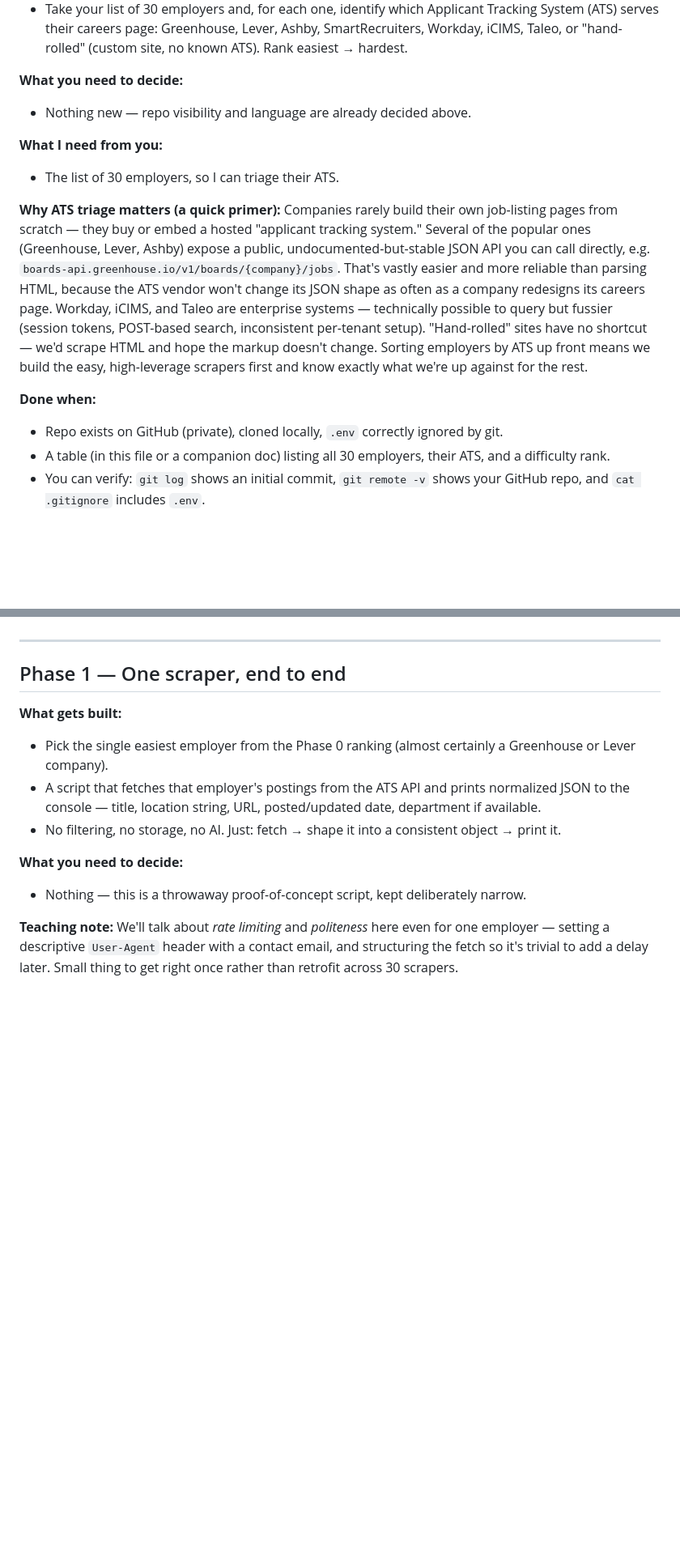
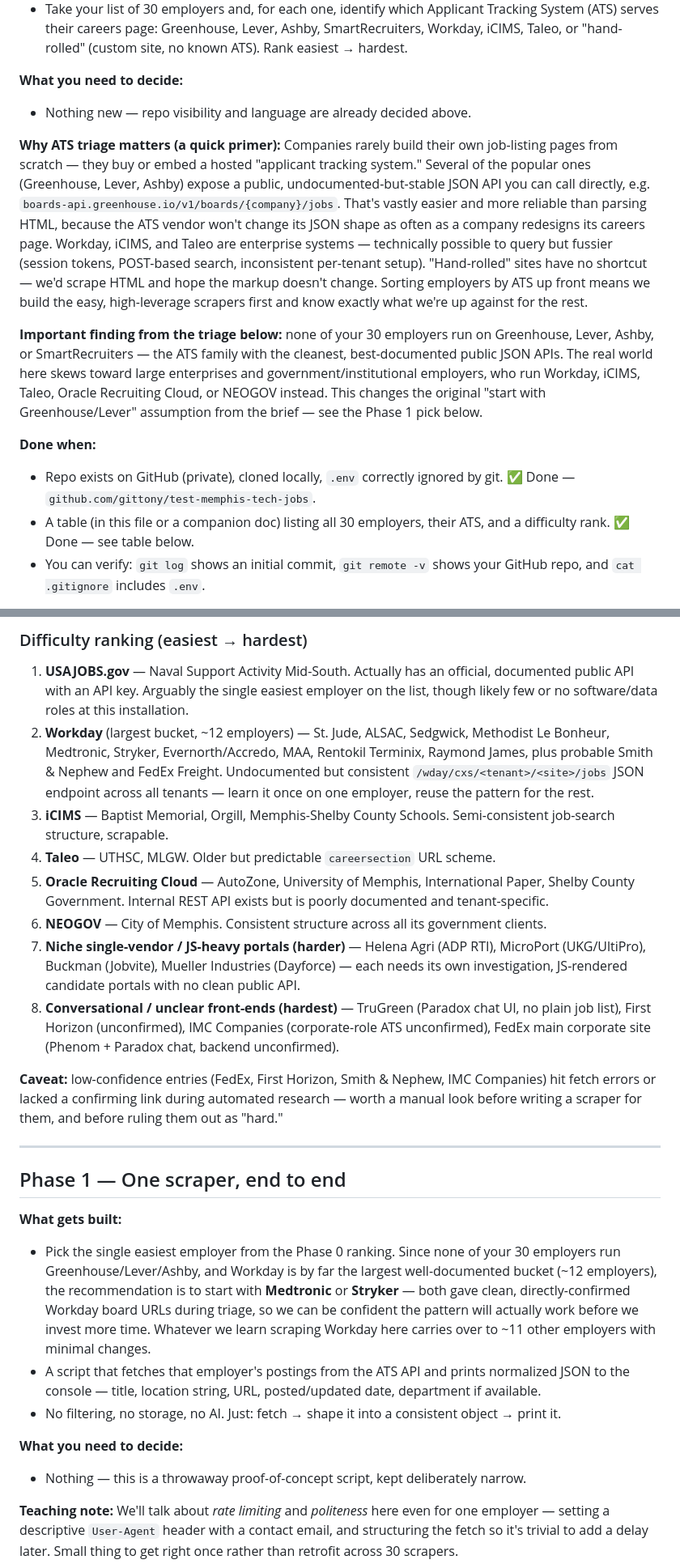
Before and after one commit to gittony/test-memphis-tech-jobs, a Markdown page: PLAN.md, 2 parts joined by grey strips. Shown at 81% size. Drawn GitHub-style; blank space fills up the shorter version.

Commit message:
Phase 0: complete ATS triage for all 30 employers
Co-Authored-By: Claude Sonnet 5 <noreply@anthropic.com>

```diff
--- a/PLAN.md
+++ b/PLAN.md
@@ -26,12 +26,11 @@ Nothing beyond Phase 0 starts until you say go, phase by phase.
 **What you need to decide:**
 - Nothing new — repo visibility and language are already decided above.
 
-**What I need from you:**
-- The list of 30 employers, so I can triage their ATS.
-
 **Why ATS triage matters (a quick primer):** Companies rarely build their own job-listing pages from scratch — they buy or embed a hosted "applicant tracking system." Several of the popular ones (Greenhouse, Lever, Ashby) expose a public, undocumented-but-stable JSON API you can call directly, e.g. `boards-api.greenhouse.io/v1/boards/{company}/jobs`. That's vastly easier and more reliable than parsing HTML, because the ATS vendor won't change its JSON shape as often as a company redesigns its careers page. Workday, iCIMS, and Taleo are enterprise systems — technically possible to query but fussier (session tokens, POST-based search, inconsistent per-tenant setup). "Hand-rolled" sites have no shortcut — we'd scrape HTML and hope the markup doesn't change. Sorting employers by ATS up front means we build the easy, high-leverage scrapers first and know exactly what we're up against for the rest.
 
+**Important finding from the triage below:** none of your 30 employers run on Greenhouse, Lever, Ashby, or SmartRecruiters — the ATS family with the cleanest, best-documented public JSON APIs. The real world here skews toward large enterprises and government/institutional employers, who run Workday, iCIMS, Taleo, Oracle Recruiting Cloud, or NEOGOV instead. This changes the original "start with Greenhouse/Lever" assumption from the brief — see the Phase 1 pick below.
+
 **Done when:**
-- Repo exists on GitHub (private), cloned locally, `.env` correctly ignored by git.
-- A table (in this file or a companion doc) listing all 30 employers, their ATS, and a difficulty rank.
+- Repo exists on GitHub (private), cloned locally, `.env` correctly ignored by git. ✅ Done — `github.com/gittony/test-memphis-tech-jobs`.
+- A table (in this file or a companion doc) listing all 30 employers, their ATS, and a difficulty rank. ✅ Done — see table below.
 - You can verify: `git log` shows an initial commit, `git remote -v` shows your GitHub repo, and `cat .gitignore` includes `.env`.
@@ -38,10 +75,22 @@ Nothing beyond Phase 0 starts until you say go, phase by phase.
+### Difficulty ranking (easiest → hardest)
+
+1. **USAJOBS.gov** — Naval Support Activity Mid-South. Actually has an official, documented public API with an API key. Arguably the single easiest employer on the list, though likely few or no software/data roles at this installation.
+2. **Workday** (largest bucket, ~12 employers) — St. Jude, ALSAC, Sedgwick, Methodist Le Bonheur, Medtronic, Stryker, Evernorth/Accredo, MAA, Rentokil Terminix, Raymond James, plus probable Smith & Nephew and FedEx Freight. Undocumented but consistent `/wday/cxs/<tenant>/<site>/jobs` JSON endpoint across all tenants — learn it once on one employer, reuse the pattern for the rest.
+3. **iCIMS** — Baptist Memorial, Orgill, Memphis-Shelby County Schools. Semi-consistent job-search structure, scrapable.
+4. **Taleo** — UTHSC, MLGW. Older but predictable `careersection` URL scheme.
+5. **Oracle Recruiting Cloud** — AutoZone, University of Memphis, International Paper, Shelby County Government. Internal REST API exists but is poorly documented and tenant-specific.
+6. **NEOGOV** — City of Memphis. Consistent structure across all its government clients.
+7. **Niche single-vendor / JS-heavy portals (harder)** — Helena Agri (ADP RTI), MicroPort (UKG/UltiPro), Buckman (Jobvite), Mueller Industries (Dayforce) — each needs its own investigation, JS-rendered candidate portals with no clean public API.
+8. **Conversational / unclear front-ends (hardest)** — TruGreen (Paradox chat UI, no plain job list), First Horizon (unconfirmed), IMC Companies (corporate-role ATS unconfirmed), FedEx main corporate site (Phenom + Paradox chat, backend unconfirmed).
+
+**Caveat:** low-confidence entries (FedEx, First Horizon, Smith & Nephew, IMC Companies) hit fetch errors or lacked a confirming link during automated research — worth a manual look before writing a scraper for them, and before ruling them out as "hard."
 
 ---
 
 ## Phase 1 — One scraper, end to end
 
 **What gets built:**
-- Pick the single easiest employer from the Phase 0 ranking (almost certainly a Greenhouse or Lever company).
+- Pick the single easiest employer from the Phase 0 ranking. Since none of your 30 employers run Greenhouse/Lever/Ashby, and Workday is by far the largest well-documented bucket (~12 employers), the recommendation is to start with **Medtronic** or **Stryker** — both gave clean, directly-confirmed Workday board URLs during triage, so we can be confident the pattern will actually work before we invest more time. Whatever we learn scraping Workday here carries over to ~11 other employers with minimal changes.
 - A script that fetches that employer's postings from the ATS API and prints normalized JSON to the console — title, location string, URL, posted/updated date, department if available.
 - No filtering, no storage, no AI. Just: fetch → shape it into a consistent object → print it.
 
```
Also changed, not shown: other parts of PLAN.md (+39 -1 lines).
